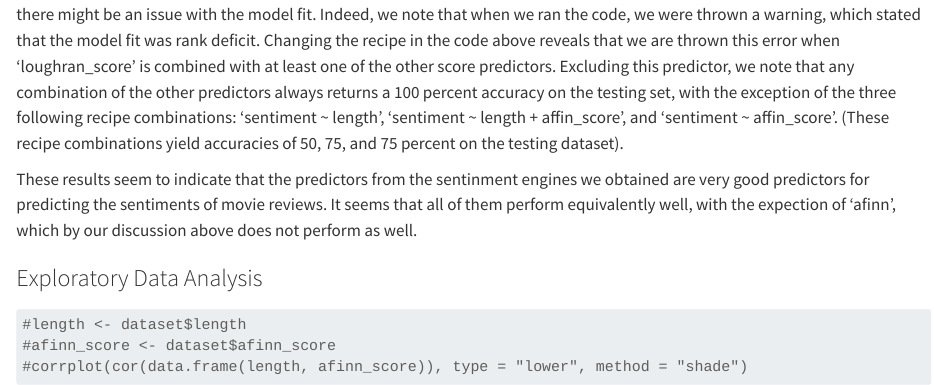
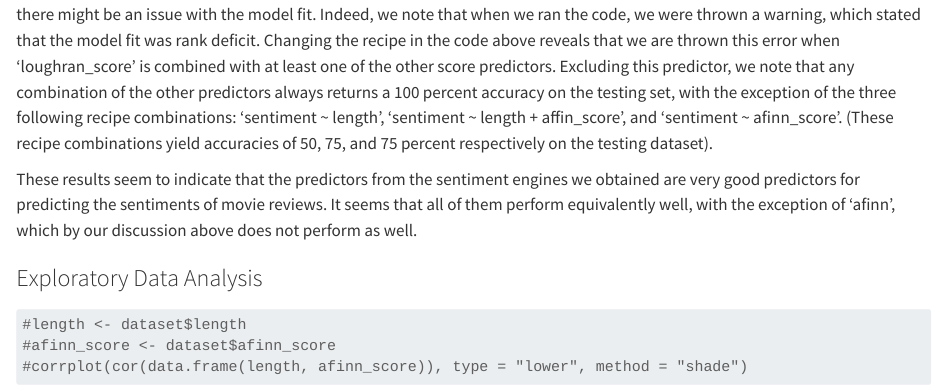
Before and after one commit to pstat197/vignette-sentiment-analysis, a Quarto document (vignette.qmd): the page in a window 1100 px wide, from 7150 px down. Rendered offline with R 4.5, knitr and Pandoc in place of Quarto, with nearby package versions; some code elsewhere in the file could not run offline.

Commit message:
edited qmd

````diff
--- a/vignette.qmd
+++ b/vignette.qmd
@@ -271,9 +271,9 @@ Let us check the results of our model from above.
 log_reg_acc
 ```
 
-We note that with our predictors, we managed to attain a 100 percent accuracy with the model, which seems to indicate that there might be an issue with the model fit. Indeed, we note that when we ran the code, we were thrown a warning, which stated that the model fit was rank deficit. Changing the recipe in the code above reveals that we are thrown this error when 'loughran_score' is combined with at least one of the other score predictors. Excluding this predictor, we note that any combination of the other predictors always returns a 100 percent accuracy on the testing set, with the exception of the three following recipe combinations: 'sentiment ~ length', 'sentiment ~ length + affin_score', and 'sentiment ~ affin_score'. (These recipe combinations yield accuracies of 50, 75, and 75 percent on the testing dataset).
+We note that with our predictors, we managed to attain a 100 percent accuracy with the model, which seems to indicate that there might be an issue with the model fit. Indeed, we note that when we ran the code, we were thrown a warning, which stated that the model fit was rank deficit. Changing the recipe in the code above reveals that we are thrown this error when 'loughran_score' is combined with at least one of the other score predictors. Excluding this predictor, we note that any combination of the other predictors always returns a 100 percent accuracy on the testing set, with the exception of the three following recipe combinations: 'sentiment ~ length', 'sentiment ~ length + affin_score', and 'sentiment ~ afinn_score'. (These recipe combinations yield accuracies of 50, 75, and 75 percent respectively on the testing dataset).
 
-These results seem to indicate that the predictors from the sentinment engines we obtained are very good predictors for predicting the sentiments of movie reviews. It seems that all of them perform equivalently well, with the expection of 'afinn', which by our discussion above does not perform as well.
+These results seem to indicate that the predictors from the sentiment engines we obtained are very good predictors for predicting the sentiments of movie reviews. It seems that all of them perform equivalently well, with the exception of 'afinn', which by our discussion above does not perform as well.
 
 
 
````
